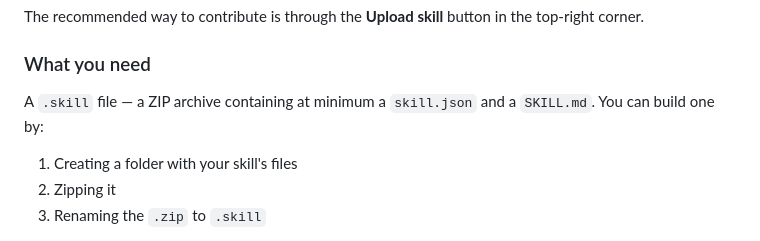
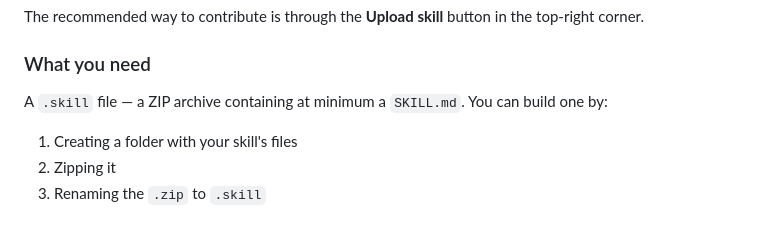
Before and after one commit to leifbraeg/skills-test, a Markdown page: README.md, the part around the change. GitHub-like rendering.

```diff
--- a/README.md
+++ b/README.md
@@ -123,7 +123,7 @@ The recommended way to contribute is through the **Upload skill** button in the
 
 ### What you need
 
-A `.skill` file — a ZIP archive containing at minimum a `skill.json` and a `SKILL.md`. You can build one by:
+A `.skill` file — a ZIP archive containing at minimum a `SKILL.md`. You can build one by:
 
 1. Creating a folder with your skill's files
 2. Zipping it
```
